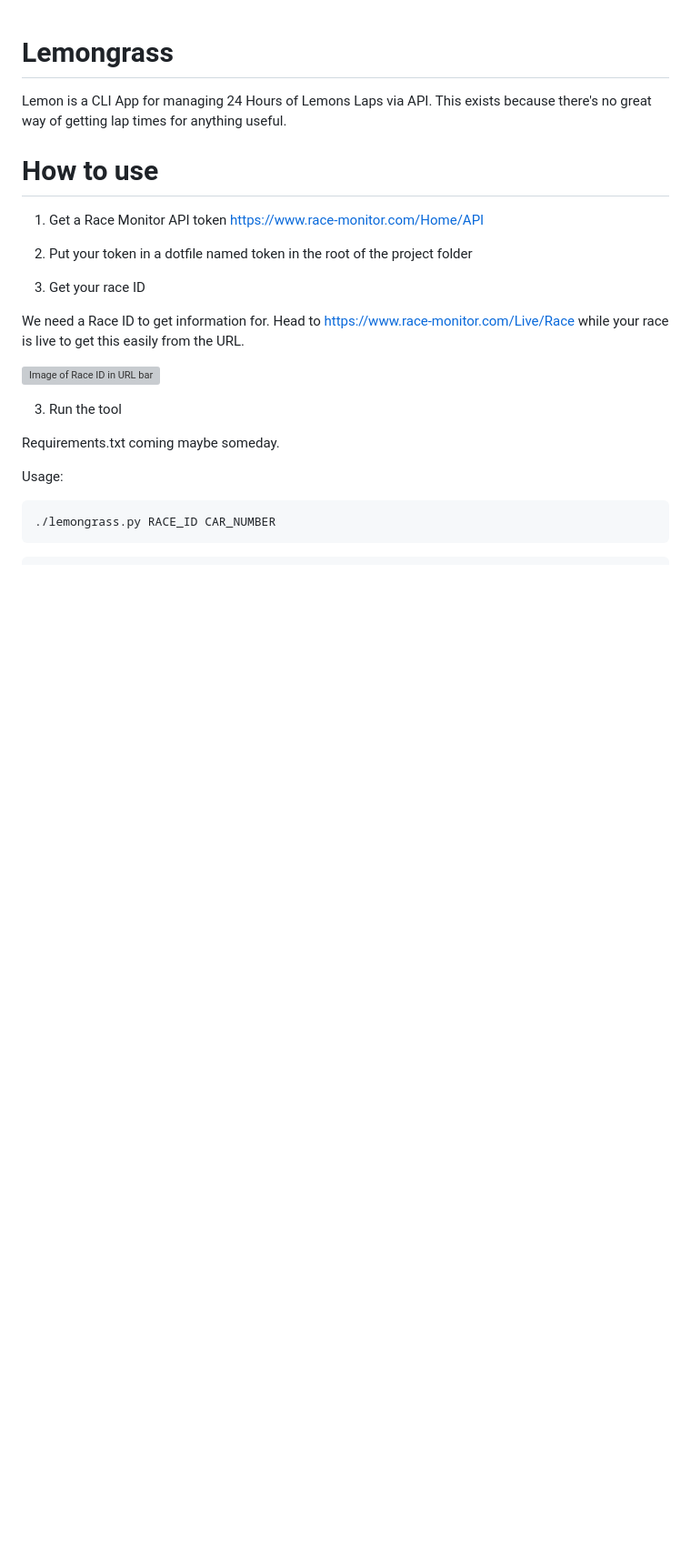
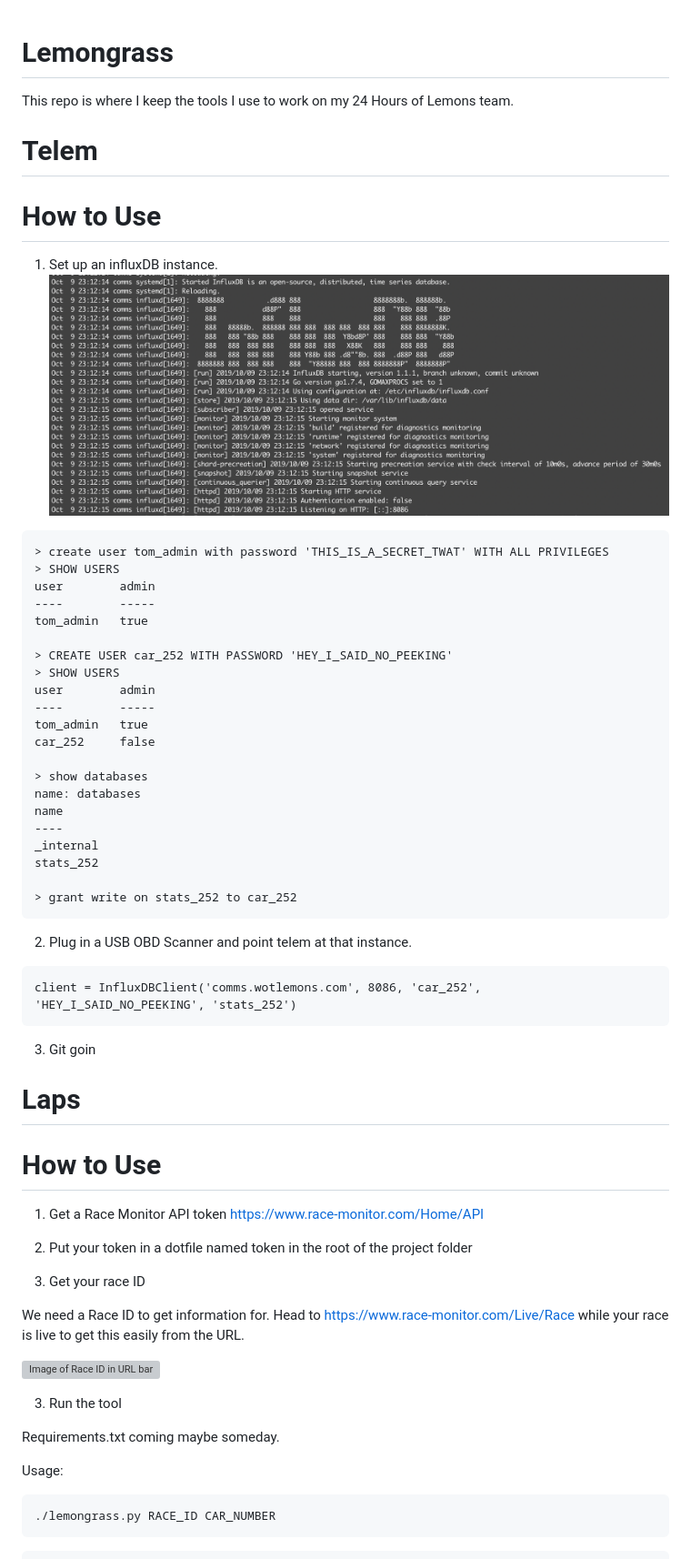
Before and after one commit to WOT-Lemons/Lemongrass, a Markdown page: README.md, the part around the change. Shown at 91% size. GitHub-like rendering; pictures changed too: images/influx.png (added); blank space fills up the shorter version; grey boxes are pictures that could not be loaded.

Commit message:
Add iamges and update Readme

````diff
--- a/README.md
+++ b/README.md
@@ -1,8 +1,50 @@
 # Lemongrass
-Lemon is a CLI App for managing 24 Hours of Lemons Laps via API.
-This exists because there's no great way of getting lap times for anything useful.
+This repo is where I keep the tools I use to work on my 24 Hours of Lemons team.
 
-# How to use
+# Telem
+
+# How to Use
+1. Set up an influxDB instance.
+![Image of InfluxDB starting in log](images/influx.png)
+
+```
+> create user tom_admin with password 'THIS_IS_A_SECRET_TWAT' WITH ALL PRIVILEGES
+> SHOW USERS
+user		admin
+----		-----
+tom_admin	true
+
+> CREATE USER car_252 WITH PASSWORD 'HEY_I_SAID_NO_PEEKING'
+> SHOW USERS
+user		admin
+----		-----
+tom_admin	true
+car_252		false
+
+> show databases
+name: databases
+name
+----
+_internal
+stats_252
+
+> grant write on stats_252 to car_252
+```
+
+2. Plug in a USB OBD Scanner and point telem at that instance.
+```
+client = InfluxDBClient('comms.wotlemons.com', 8086, 'car_252', 'HEY_I_SAID_NO_PEEKING', 'stats_252')
+```
+
+3. Git goin
+
+
+
+
+
+# Laps
+
+# How to Use
 1. Get a Race Monitor API token
 https://www.race-monitor.com/Home/API
 
````
